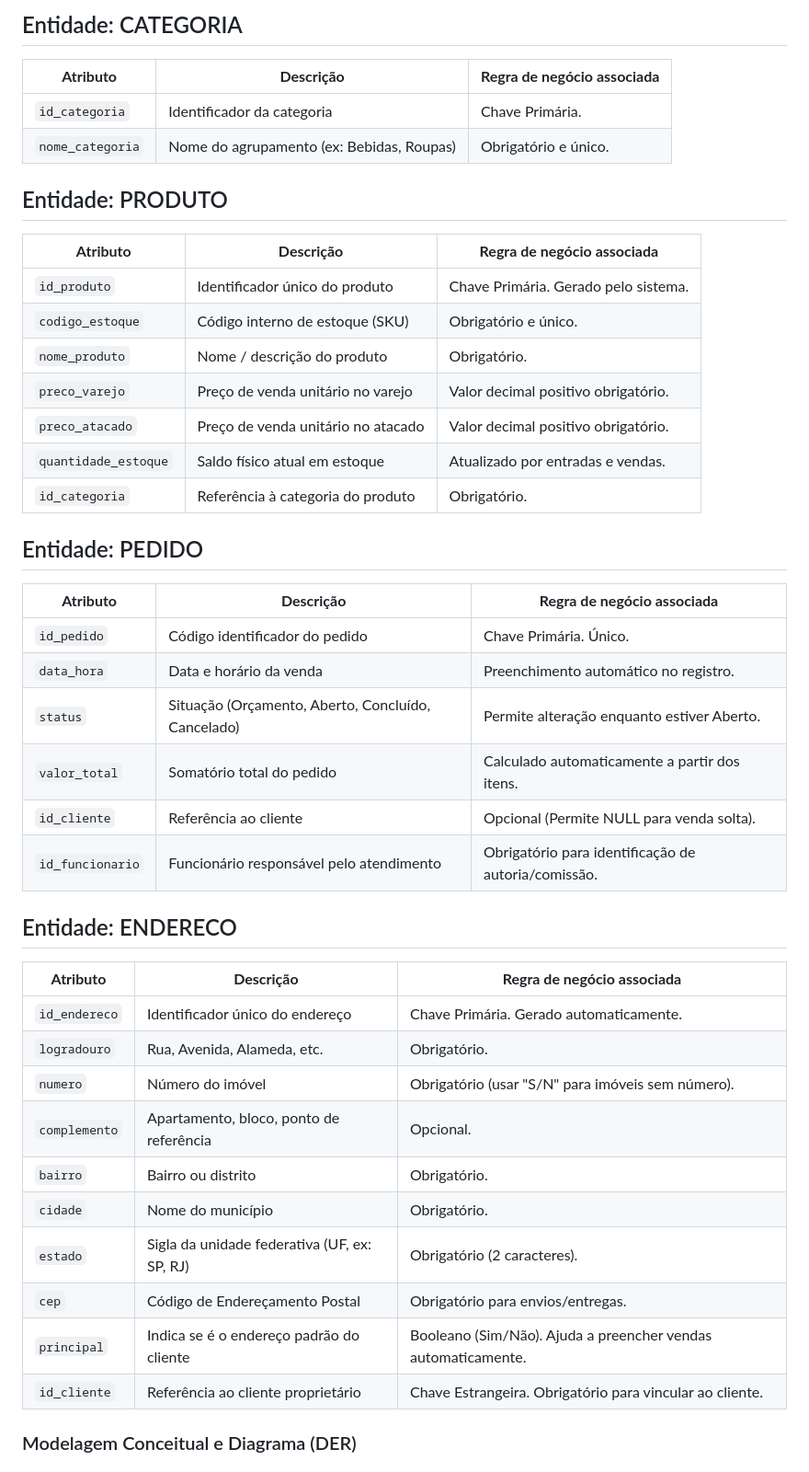
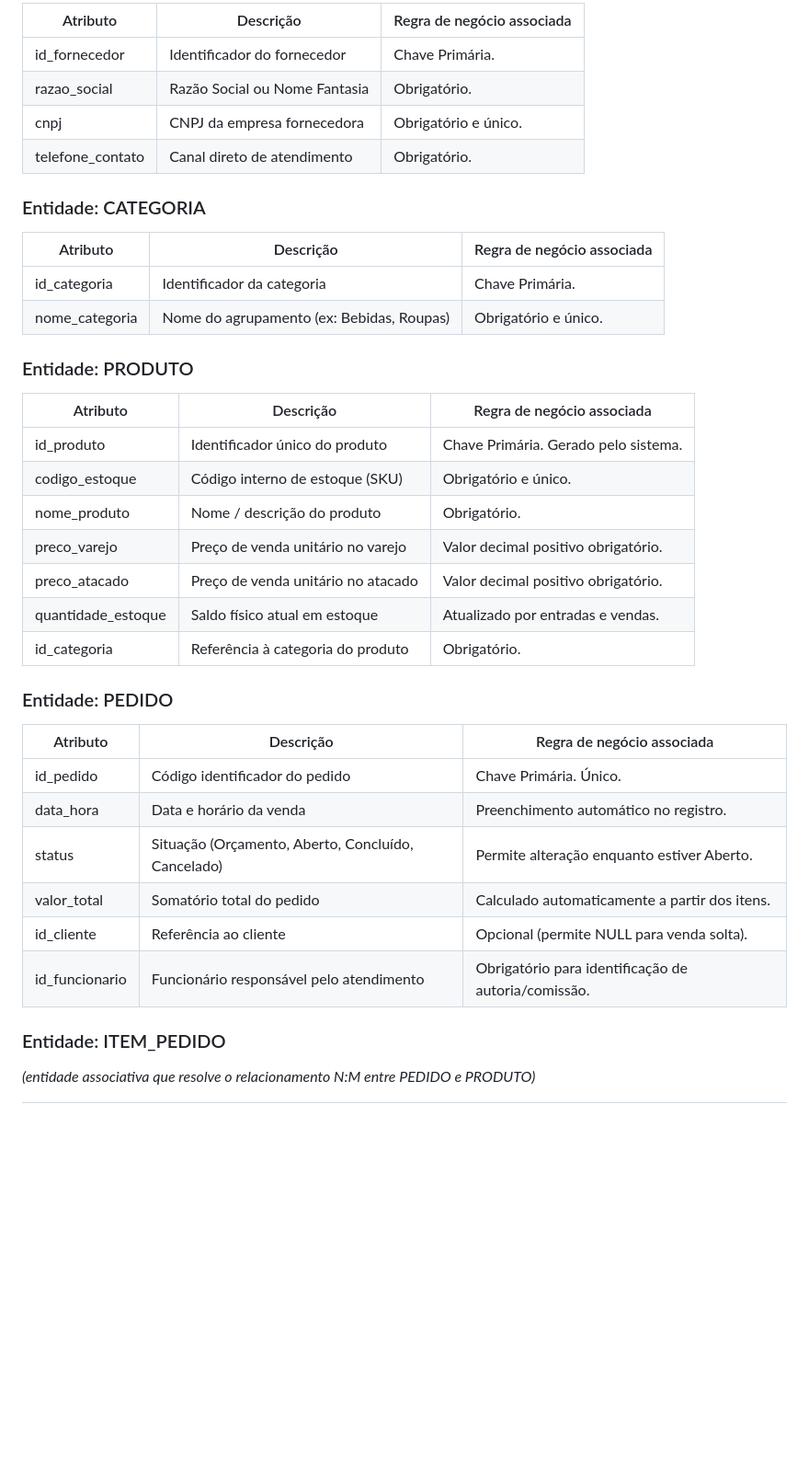
Before and after one commit to WagnerHata/Entrega1-Cid, a Markdown page: README.md, the part around one of its changes. Shown at 92% size. Rendered like a GitHub page; blank space fills up the shorter version.

```diff
--- a/README.md
+++ b/README.md
@@ -101,48 +110,42 @@ O escopo desta Entrega 1 limita-se ao levantamento de requisitos de negócio, ma
 
-## Entidade: CATEGORIA
+| Atributo | Descrição | Regra de negócio associada |
+|---|---|---|
+| id_fornecedor | Identificador do fornecedor | Chave Primária. |
+| razao_social | Razão Social ou Nome Fantasia | Obrigatório. |
+| cnpj | CNPJ da empresa fornecedora | Obrigatório e único. |
+| telefone_contato | Canal direto de atendimento | Obrigatório. |
 
-| **Atributo** | **Descrição** | **Regra de negócio associada** |
-| --- | --- | --- |
-| `id_categoria` | Identificador da categoria | Chave Primária. |
-| `nome_categoria` | Nome do agrupamento (ex: Bebidas, Roupas) | Obrigatório e único. |
+### Entidade: CATEGORIA
 
-## Entidade: PRODUTO
+| Atributo | Descrição | Regra de negócio associada |
+|---|---|---|
+| id_categoria | Identificador da categoria | Chave Primária. |
+| nome_categoria | Nome do agrupamento (ex: Bebidas, Roupas) | Obrigatório e único. |
 
-| **Atributo** | **Descrição** | **Regra de negócio associada** |
-| --- | --- | --- |
-| `id_produto` | Identificador único do produto | Chave Primária. Gerado pelo sistema. |
-| `codigo_estoque` | Código interno de estoque (SKU) | Obrigatório e único. |
-| `nome_produto` | Nome / descrição do produto | Obrigatório. |
-| `preco_varejo` | Preço de venda unitário no varejo | Valor decimal positivo obrigatório. |
-| `preco_atacado` | Preço de venda unitário no atacado | Valor decimal positivo obrigatório. |
-| `quantidade_estoque` | Saldo físico atual em estoque | Atualizado por entradas e vendas. |
-| `id_categoria` | Referência à categoria do produto | Obrigatório. |
+### Entidade: PRODUTO
 
-## Entidade: PEDIDO
+| Atributo | Descrição | Regra de negócio associada |
+|---|---|---|
+| id_produto | Identificador único do produto | Chave Primária. Gerado pelo sistema. |
+| codigo_estoque | Código interno de estoque (SKU) | Obrigatório e único. |
+| nome_produto | Nome / descrição do produto | Obrigatório. |
+| preco_varejo | Preço de venda unitário no varejo | Valor decimal positivo obrigatório. |
+| preco_atacado | Preço de venda unitário no atacado | Valor decimal positivo obrigatório. |
+| quantidade_estoque | Saldo físico atual em estoque | Atualizado por entradas e vendas. |
+| id_categoria | Referência à categoria do produto | Obrigatório. |
 
-| **Atributo** | **Descrição** | **Regra de negócio associada** |
-| --- | --- | --- |
-| `id_pedido` | Código identificador do pedido | Chave Primária. Único. |
-| `data_hora` | Data e horário da venda | Preenchimento automático no registro. |
-| `status` | Situação (Orçamento, Aberto, Concluído, Cancelado) | Permite alteração enquanto estiver Aberto. |
-| `valor_total` | Somatório total do pedido | Calculado automaticamente a partir dos itens. |
-| `id_cliente` | Referência ao cliente | Opcional (Permite NULL para venda solta). |
-| `id_funcionario` | Funcionário responsável pelo atendimento | Obrigatório para identificação de autoria/comissão. |
+### Entidade: PEDIDO
 
-## Entidade: ENDERECO
+| Atributo | Descrição | Regra de negócio associada |
+|---|---|---|
+| id_pedido | Código identificador do pedido | Chave Primária. Único. |
+| data_hora | Data e horário da venda | Preenchimento automático no registro. |
+| status | Situação (Orçamento, Aberto, Concluído, Cancelado) | Permite alteração enquanto estiver Aberto. |
+| valor_total | Somatório total do pedido | Calculado automaticamente a partir dos itens. |
+| id_cliente | Referência ao cliente | Opcional (permite NULL para venda solta). |
+| id_funcionario | Funcionário responsável pelo atendimento | Obrigatório para identificação de autoria/comissão. |
 
-| **Atributo** | **Descrição** | **Regra de negócio associada** |
-| --- | --- | --- |
-| `id_endereco` | Identificador único do endereço | Chave Primária. Gerado automaticamente. |
-| `logradouro` | Rua, Avenida, Alameda, etc. | Obrigatório. |
-| `numero` | Número do imóvel | Obrigatório (usar "S/N" para imóveis sem número). |
-| `complemento` | Apartamento, bloco, ponto de referência | Opcional. |
-| `bairro` | Bairro ou distrito | Obrigatório. |
-| `cidade` | Nome do município | Obrigatório. |
-| `estado` | Sigla da unidade federativa (UF, ex: SP, RJ) | Obrigatório (2 caracteres). |
-| `cep` | Código de Endereçamento Postal | Obrigatório para envios/entregas. |
-| `principal` | Indica se é o endereço padrão do cliente | Booleano (Sim/Não). Ajuda a preencher vendas automaticamente. |
-| `id_cliente` | Referência ao cliente proprietário | Chave Estrangeira. Obrigatório para vincular ao cliente. |
+### Entidade: ITEM_PEDIDO
 
-### Modelagem Conceitual e Diagrama (DER)
+*(entidade associativa que resolve o relacionamento N:M entre PEDIDO e PRODUTO)*
 
```
Also changed, not shown: other parts of README.md (+166 -243 lines).
